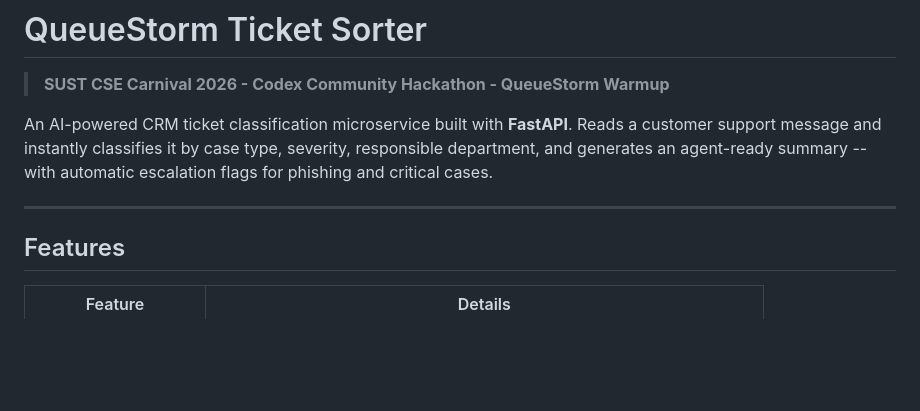
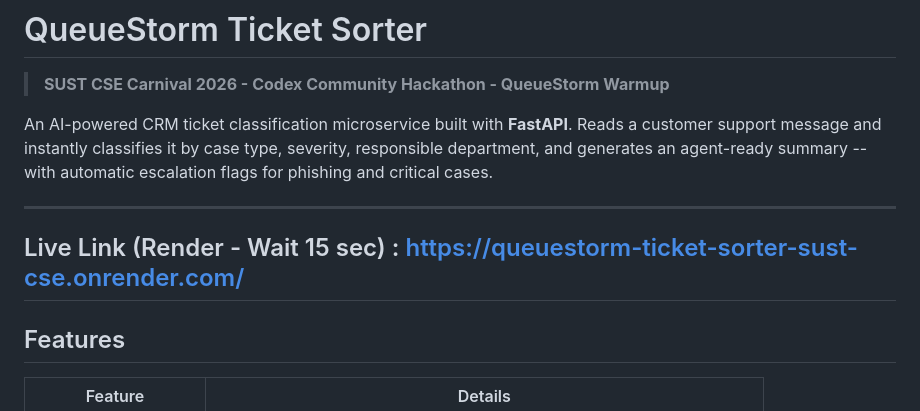
Before and after one commit to Himel-Sarder/QueueStorm-Ticket-Sorter-SUST-CSE-Carnival, a Markdown page: README.md, the part around the change. Rendered like a GitHub page; blank space fills up the shorter version.

Commit message:
initial commit

```diff
--- a/README.md
+++ b/README.md
@@ -5,6 +5,7 @@
 An AI-powered CRM ticket classification microservice built with **FastAPI**. Reads a customer support message and instantly classifies it by case type, severity, responsible department, and generates an agent-ready summary -- with automatic escalation flags for phishing and critical cases.
 
 ---
+## Live Link (Render - Wait 15 sec) : https://queuestorm-ticket-sorter-sust-cse.onrender.com/
 
 ## Features
 
```
